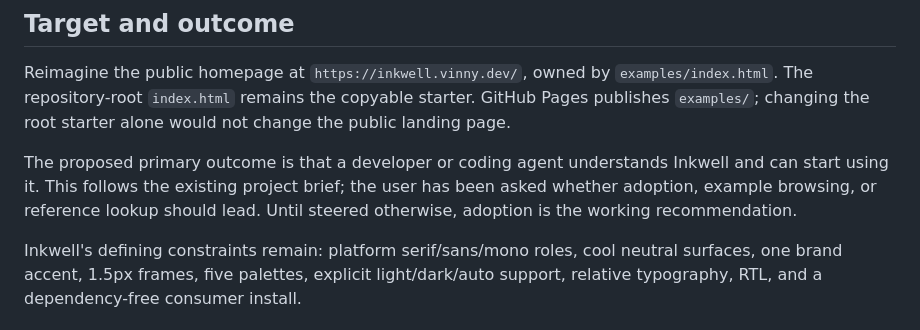
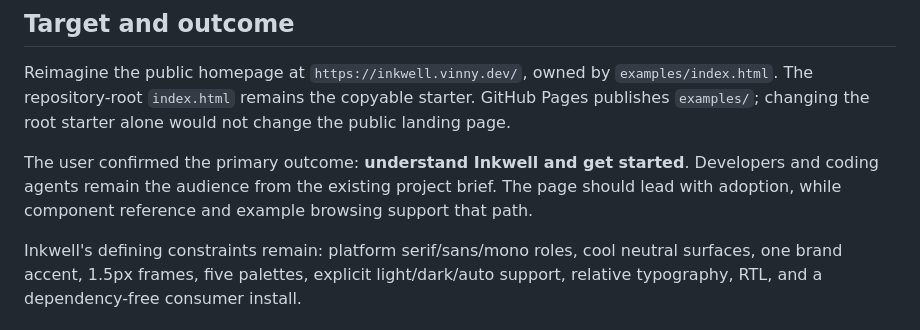
Before and after one commit to vscarpenter/inkwell, a Markdown page: docs/specs/2026-10-30-homepage-redesign-proposal.md, the part around the change. Drawn GitHub-style.

Commit message:
Record the confirmed homepage adoption goal

```diff
--- a/docs/specs/2026-10-30-homepage-redesign-proposal.md
+++ b/docs/specs/2026-10-30-homepage-redesign-proposal.md
@@ -6,7 +6,7 @@ Status: proposed direction following the 3.9.0 release. This document records th
 
 Reimagine the public homepage at `https://inkwell.vinny.dev/`, owned by `examples/index.html`. The repository-root `index.html` remains the copyable starter. GitHub Pages publishes `examples/`; changing the root starter alone would not change the public landing page.
 
-The proposed primary outcome is that a developer or coding agent understands Inkwell and can start using it. This follows the existing project brief; the user has been asked whether adoption, example browsing, or reference lookup should lead. Until steered otherwise, adoption is the working recommendation.
+The user confirmed the primary outcome: **understand Inkwell and get started**. Developers and coding agents remain the audience from the existing project brief. The page should lead with adoption, while component reference and example browsing support that path.
 
 Inkwell's defining constraints remain: platform serif/sans/mono roles, cool neutral surfaces, one brand accent, 1.5px frames, five palettes, explicit light/dark/auto support, relative typography, RTL, and a dependency-free consumer install.
 
```
